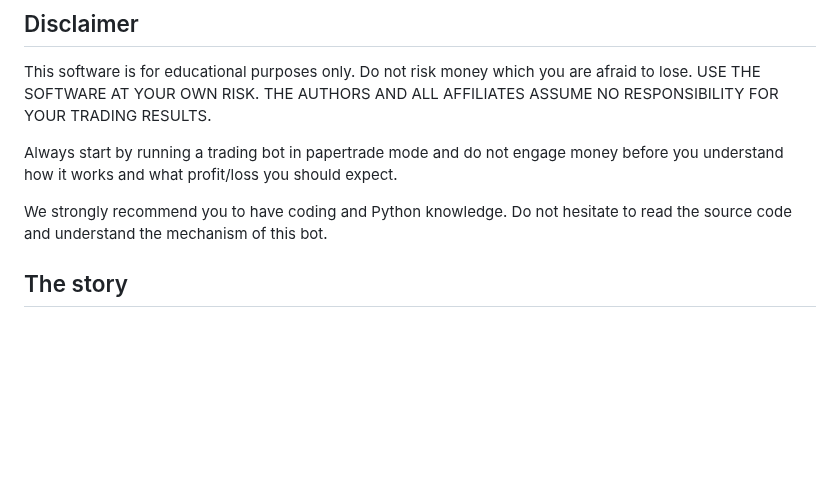
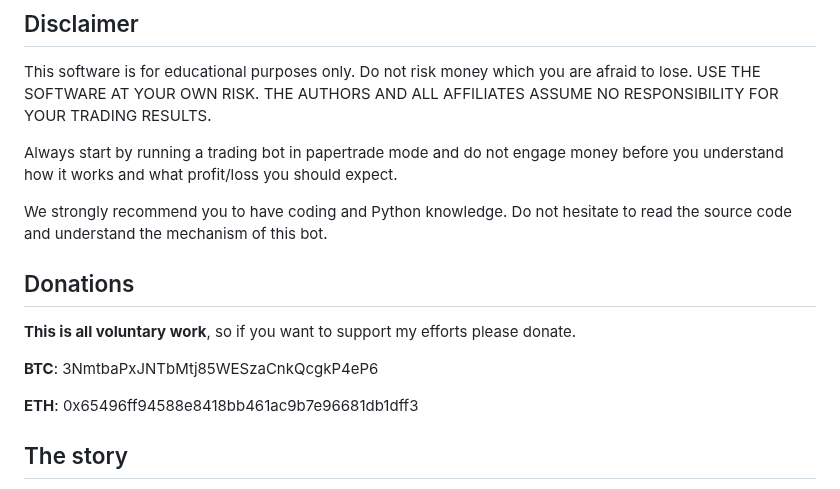
Before and after one commit to p0ntsNL/hodlv2, a Markdown page: README.md, the part around the change. Drawn GitHub-style; blank space fills up the shorter version.

```diff
--- a/README.md
+++ b/README.md
@@ -22,6 +22,14 @@ expect.
 
 We strongly recommend you to have coding and Python knowledge. Do not
 hesitate to read the source code and understand the mechanism of this bot.
+
+## Donations
+
+**This is all voluntary work**, so if you want to support my efforts please donate.
+
+**BTC**: 3NmtbaPxJNTbMtj85WESzaCnkQcgkP4eP6
+
+**ETH**: 0x65496ff94588e8418bb461ac9b7e96681db1dff3
 
 ## The story
 
```
